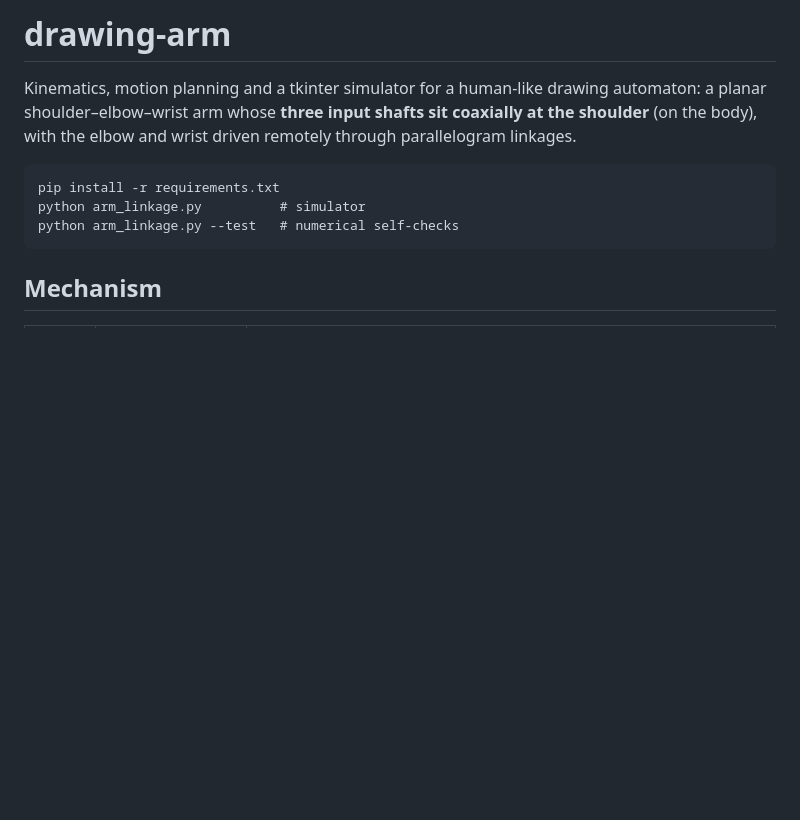
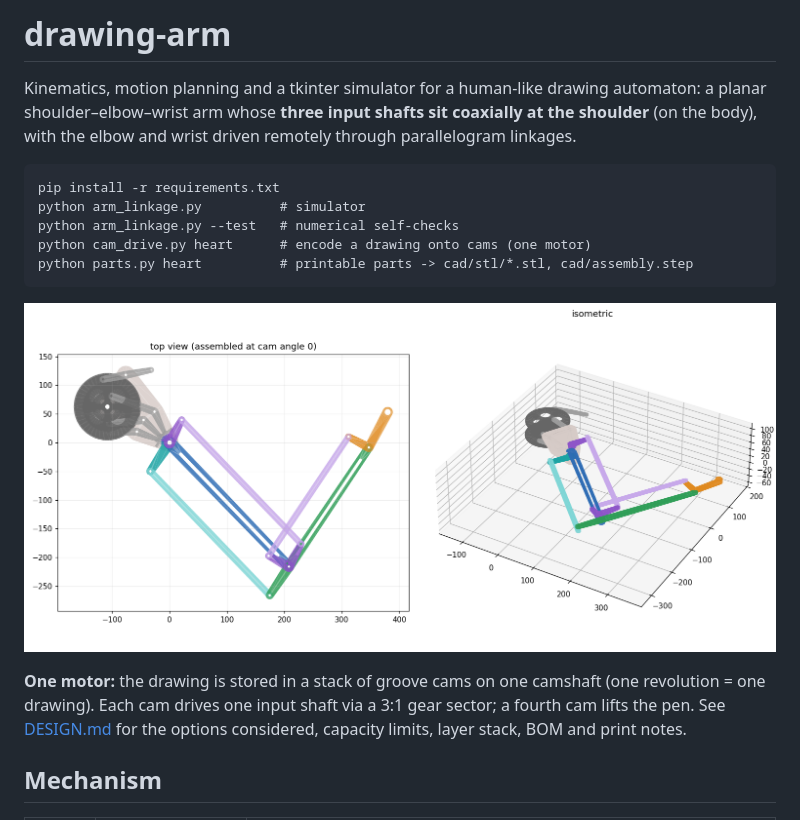
Before and after one commit to caleblin125/drawing-arm, a Markdown page: README.md, the part around the change. GitHub-like rendering; pictures changed too: cad/preview.png (added); blank space fills up the shorter version.

````diff
--- a/README.md
+++ b/README.md
@@ -9,7 +9,16 @@ remotely through parallelogram linkages.
 pip install -r requirements.txt
 python arm_linkage.py          # simulator
 python arm_linkage.py --test   # numerical self-checks
+python cam_drive.py heart      # encode a drawing onto cams (one motor)
+python parts.py heart          # printable parts -> cad/stl/*.stl, cad/assembly.step
 ```
+
+![parts preview](cad/preview.png)
+
+**One motor:** the drawing is stored in a stack of groove cams on one
+camshaft (one revolution = one drawing). Each cam drives one input shaft via a
+3:1 gear sector; a fourth cam lifts the pen. See [DESIGN.md](DESIGN.md) for
+the options considered, capacity limits, layer stack, BOM and print notes.
 
 ## Mechanism
 
````
Also changed, not shown: DESIGN.md (added, +90 -0 lines), cad/cams.png (added), cad/cams_circle.png (added), cad/cams_flower.png (added), cad/cams_heart.png (added), cad/cams_sample.png (added), 5 other files.
